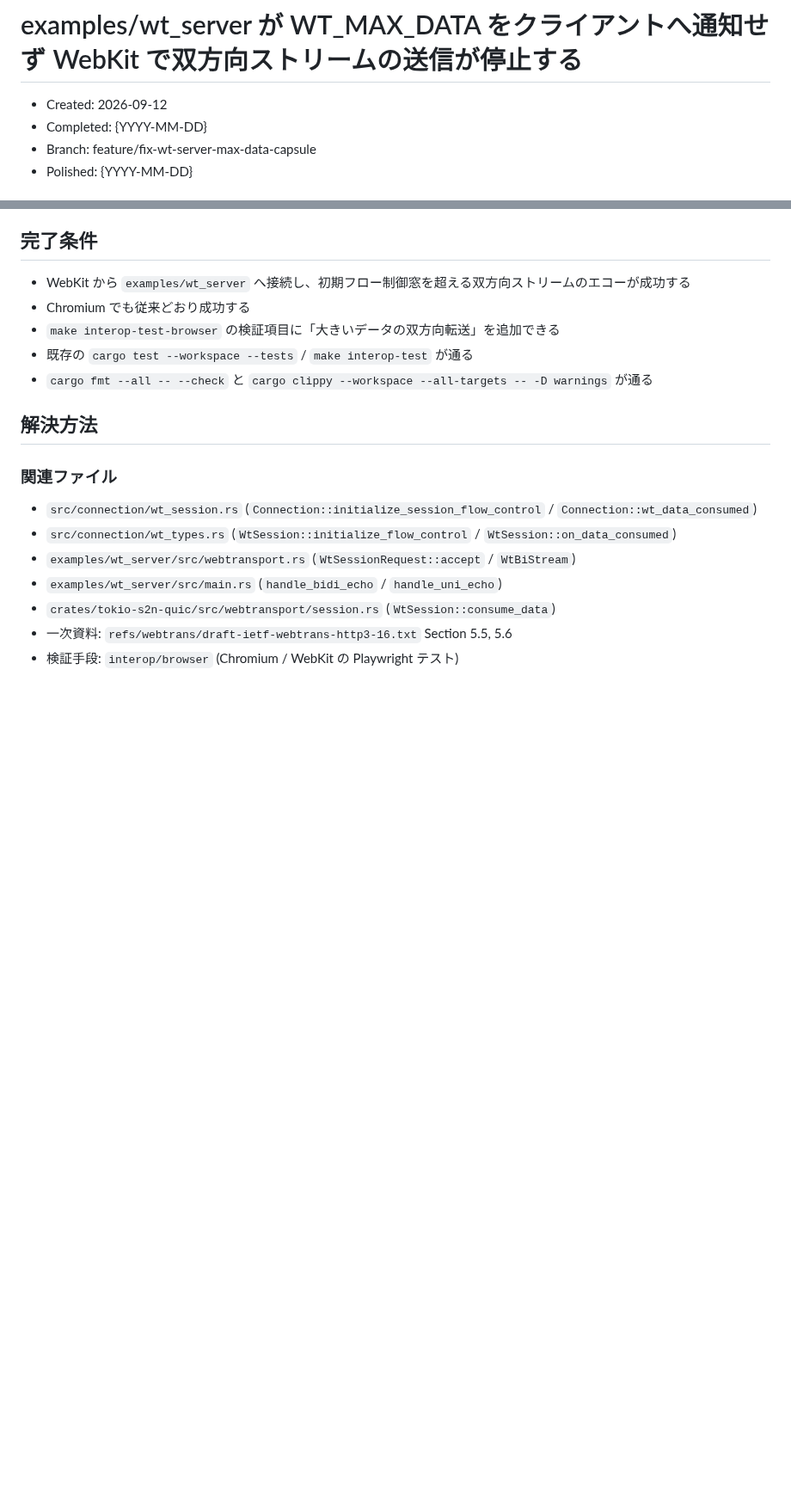
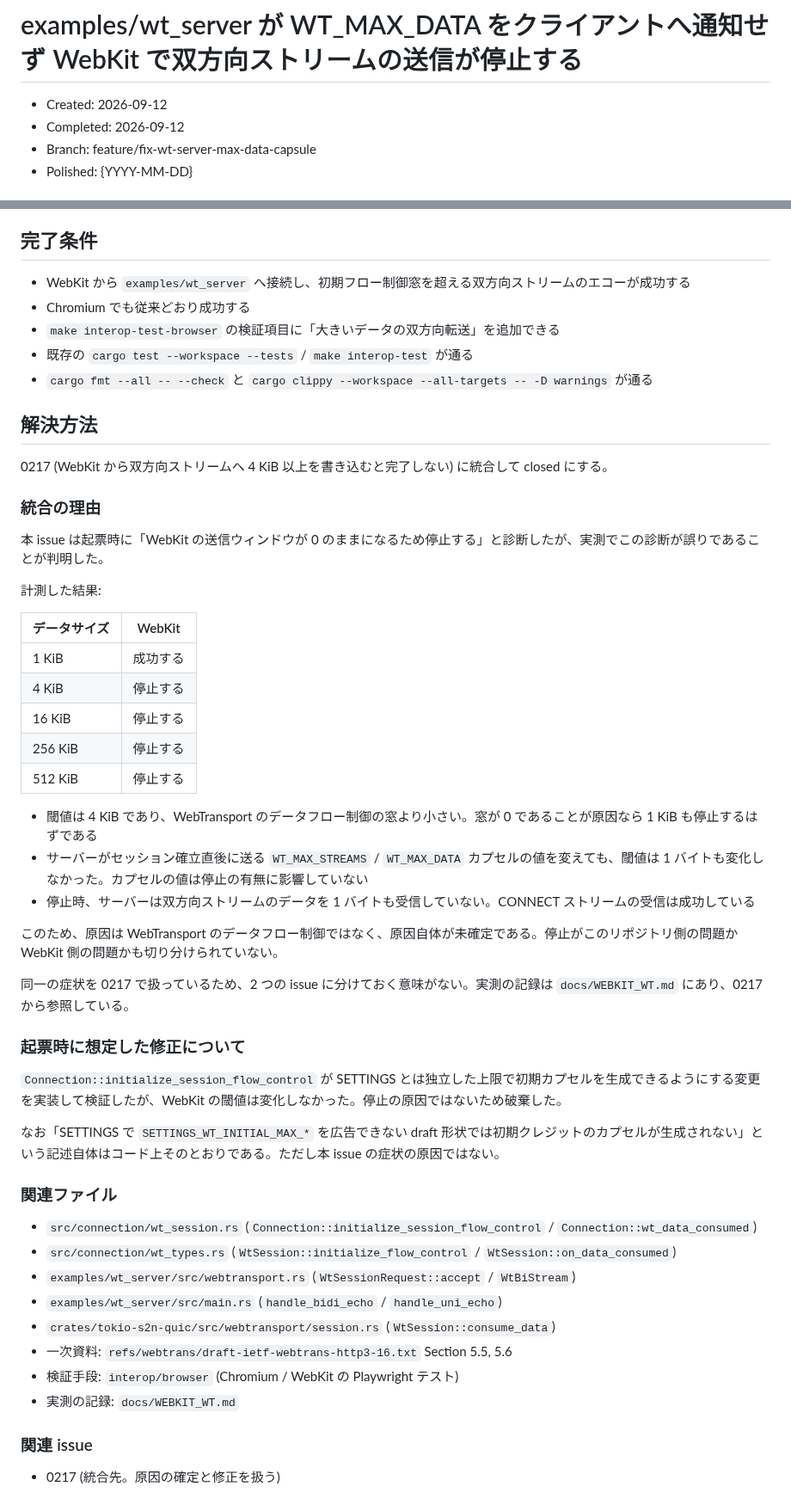
Before and after one commit to shiguredo/http3-rs, a Markdown page: issues/0216-bug-fix-wt-server-max-data-capsule.md, 2 parts joined by grey strips. Shown at 86% size. Rendered like a GitHub page; blank space fills up the shorter version.

Commit message:
0216 解決方法を追記する

```diff
--- a/issues/0216-bug-fix-wt-server-max-data-capsule.md
+++ b/issues/0216-bug-fix-wt-server-max-data-capsule.md
@@ -1,7 +1,7 @@
 # examples/wt_server が WT_MAX_DATA をクライアントへ通知せず WebKit で双方向ストリームの送信が停止する
 
 - Created: 2026-09-12
-- Completed: {YYYY-MM-DD}
+- Completed: 2026-09-12
 - Branch: feature/fix-wt-server-max-data-capsule
 - Polished: {YYYY-MM-DD}
 
@@ -45,6 +45,36 @@ Chromium では同じサーバーで停止しないため、ブラウザ実装
 
 ## 解決方法
 
+0217 (WebKit から双方向ストリームへ 4 KiB 以上を書き込むと完了しない) に統合して closed にする。
+
+### 統合の理由
+
+本 issue は起票時に「WebKit の送信ウィンドウが 0 のままになるため停止する」と診断したが、実測でこの診断が誤りであることが判明した。
+
+計測した結果:
+
+| データサイズ | WebKit |
+|---|---|
+| 1 KiB | 成功する |
+| 4 KiB | 停止する |
+| 16 KiB | 停止する |
+| 256 KiB | 停止する |
+| 512 KiB | 停止する |
+
+- 閾値は 4 KiB であり、WebTransport のデータフロー制御の窓より小さい。窓が 0 であることが原因なら 1 KiB も停止するはずである
+- サーバーがセッション確立直後に送る `WT_MAX_STREAMS` / `WT_MAX_DATA` カプセルの値を変えても、閾値は 1 バイトも変化しなかった。カプセルの値は停止の有無に影響していない
+- 停止時、サーバーは双方向ストリームのデータを 1 バイトも受信していない。CONNECT ストリームの受信は成功している
+
+このため、原因は WebTransport のデータフロー制御ではなく、原因自体が未確定である。停止がこのリポジトリ側の問題か WebKit 側の問題かも切り分けられていない。
+
+同一の症状を 0217 で扱っているため、2 つの issue に分けておく意味がない。実測の記録は `docs/WEBKIT_WT.md` にあり、0217 から参照している。
+
+### 起票時に想定した修正について
+
+`Connection::initialize_session_flow_control` が SETTINGS とは独立した上限で初期カプセルを生成できるようにする変更を実装して検証したが、WebKit の閾値は変化しなかった。停止の原因ではないため破棄した。
+
+なお「SETTINGS で `SETTINGS_WT_INITIAL_MAX_*` を広告できない draft 形状では初期クレジットのカプセルが生成されない」という記述自体はコード上そのとおりである。ただし本 issue の症状の原因ではない。
+
 ### 関連ファイル
 
 - `src/connection/wt_session.rs` (`Connection::initialize_session_flow_control` / `Connection::wt_data_consumed`)
@@ -54,3 +84,8 @@ Chromium では同じサーバーで停止しないため、ブラウザ実装
 - `crates/tokio-s2n-quic/src/webtransport/session.rs` (`WtSession::consume_data`)
 - 一次資料: `refs/webtrans/draft-ietf-webtrans-http3-16.txt` Section 5.5, 5.6
 - 検証手段: `interop/browser` (Chromium / WebKit の Playwright テスト)
+- 実測の記録: `docs/WEBKIT_WT.md`
+
+### 関連 issue
+
+- 0217 (統合先。原因の確定と修正を扱う)
```
